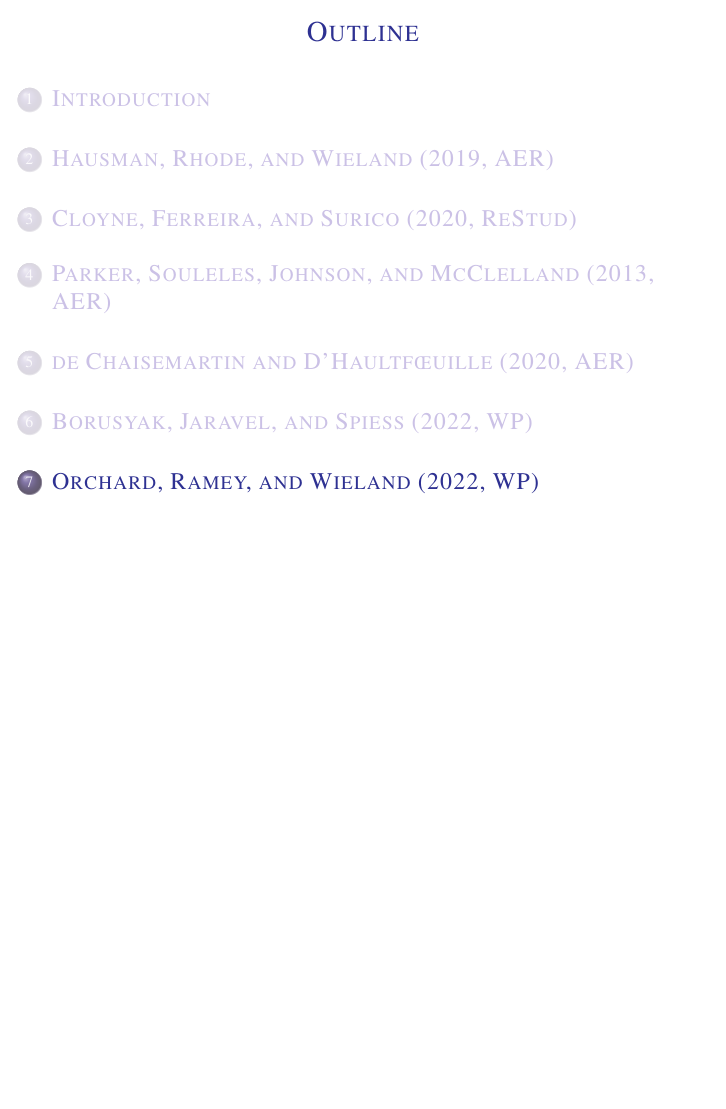
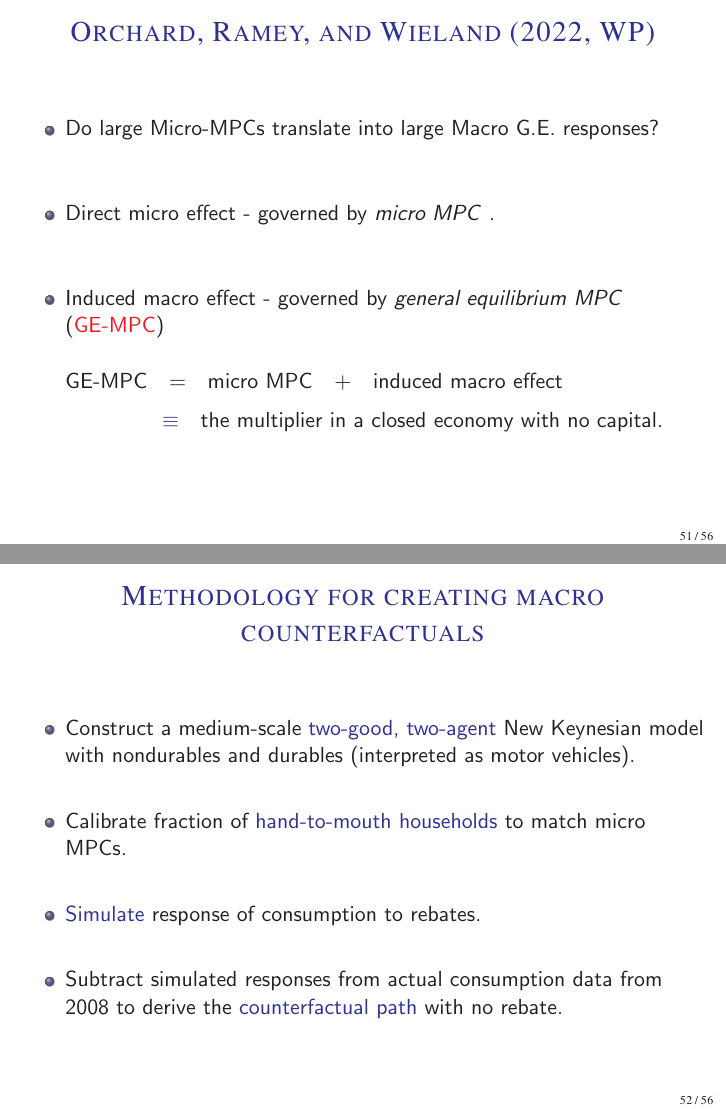
Before and after one commit to johanneswieland/ECON281, LaTeX slides (Lecture4/lecture4.tex): page 59 of 59 before the commit and pages 61 and 63 of 67 after it, the two joined at a grey line, the shorter picture padded with empty space. The pictures show the PDF file Lecture4/lecture4.pdf that the author committed with the source.

Commit message:
Add slides on ORW

```diff
--- a/Lecture4/lecture4.tex
+++ b/Lecture4/lecture4.tex
@@ -586,3 +586,26 @@
 \section{Orchard, Ramey, and Wieland (2022, WP)}
 %%%%%%%%%%%%%%%%%%%%%%%%%%%%%%%%%%%%%%%%%%%%%%%%%%
 
+\begin{frame}
+\frametitle[alignment=center]{Orchard, Ramey, and Wieland (2022, WP)}
+\begin{itemize}
+	\item Do large Micro-MPCs translate into large Macro G.E. responses?
+	\item Direct micro effect - governed by \textit{micro MPC} .
+\item Induced macro effect - governed by \textit{general equilibrium MPC} (\textcolor{red}{GE-MPC}) \hspace{.05in} \\ \vspace{.2in}
+\indent GE-MPC \hspace{.05in} = \hspace{.05in} micro MPC \hspace{.05in} + \hspace{.05in} induced macro effect \hspace{.05in} \\ \medskip
+\indent \hspace{0.62in}  $\equiv$ \hspace{.05in} \text{the multiplier in a closed economy with no capital}.
+\end{itemize}
+
+
+\end{frame}
+
+\begin{frame}{Methodology for creating macro counterfactuals}
+\vspace{.1in}
+\pause
+  \begin{itemize}\itemsep=4ex
+  \item Construct a medium-scale \textcolor{blue}{two-good, two-agent} New Keynesian model with nondurables and durables (interpreted as motor vehicles).
+  \item Calibrate fraction of \textcolor{blue}{hand-to-mouth households} to match micro MPCs.
+  \item \textcolor{blue}{Simulate} response of consumption to rebates.
+  \item Subtract simulated responses from actual consumption data  from 2008 to derive the \textcolor{blue}{counterfactual path} with no rebate.
+  \end{itemize}
+\end{frame}
@@ -588,0 +622,9 @@
+  \vspace{-0.5cm}
+\end{frame}
+
+\begin{frame}
+\frametitle{Reconciling Implausible Macro G.E. Effects}
+
+\begin{itemize}
+	\item \textbf{G.E. Dampening}
+		\begin{itemize}
```
Also changed, not shown: Lecture4/figures/decompose_olsVbjs.PNG (added), Lecture4/figures/macro_counterfactual2.PNG (added), Lecture4/figures/macro_counterfactual_baseline.PNG (added), Lecture4/lecture4.pdf, Lecture4/lecture4.tex (46 more changed lines), 1 other file.
